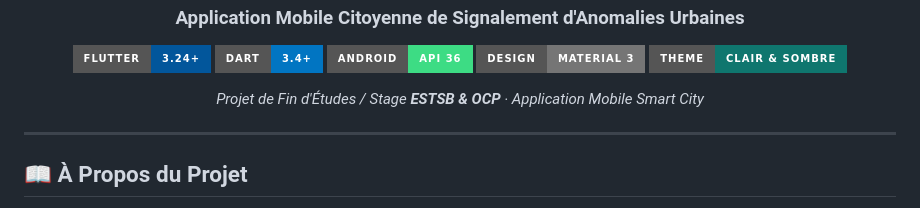
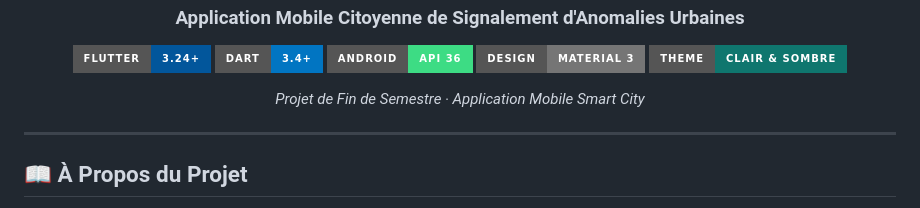
Before and after one commit to Y-B15/Application-Mobile-de-Signalement-Citoyen-Smart-City-, a Markdown page: README.md, the part around the change. GitHub-like rendering; badges without logos.

Commit message:
Update project description in README.md

```diff
--- a/README.md
+++ b/README.md
@@ -9,7 +9,7 @@
   [![Material 3](https://img.shields.io/badge/Design-Material%203-757575?style=for-the-badge&logo=materialdesign&logoColor=white)](https://m3.material.io)
   [![Theme](https://img.shields.io/badge/Theme-Clair%20%26%20Sombre-0F766E?style=for-the-badge)](https://figma.com)
 
-  *Projet de Fin d'Études / Stage **ESTSB & OCP** · Application Mobile Smart City*
+  *Projet de Fin de Semestre · Application Mobile Smart City*
 
 </div>
 
```
